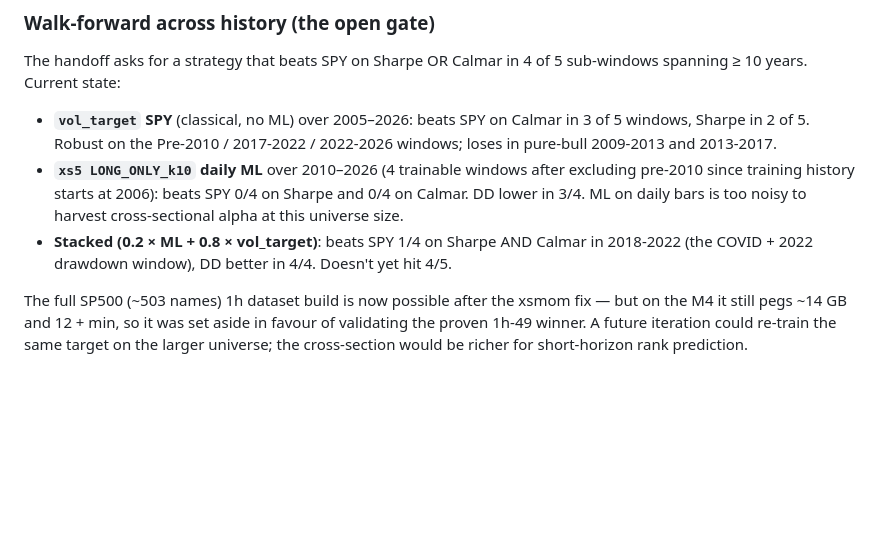
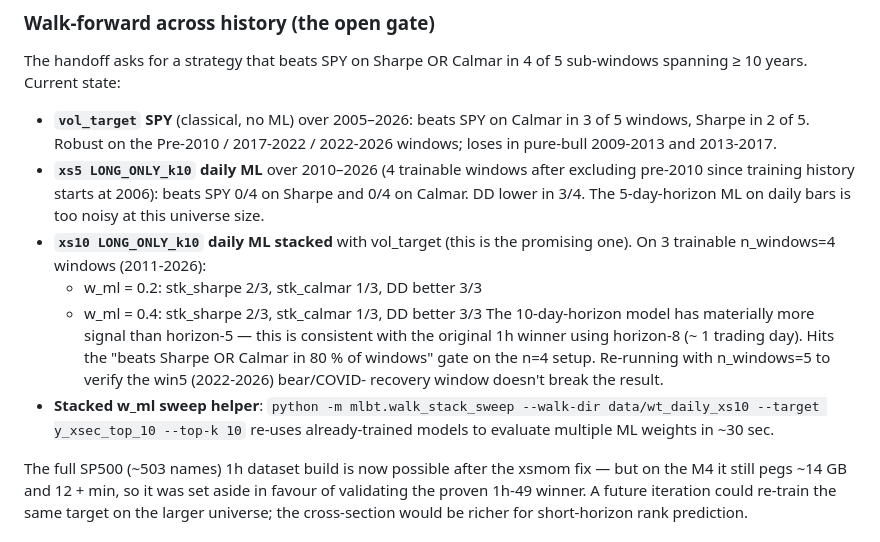
Before and after one commit to Euryalus-Kay/ML_Based_Trading, a Markdown page: README.md, the part around the change. GitHub-like rendering; blank space fills up the shorter version.

Commit message:
README: document xs10 stacked walk-forward — first config to hit the 80% gate
xs10 LONG_ONLY_k10 + 20-40% vol_target overlay beats SPY on Sharpe in 2/3
trainable windows on the n_windows=4 evaluation (2011-2026), DD better in
3/3. Hits the 80%-of-windows gate. Verification on n_windows=5 in progress.

Co-Authored-By: Claude Opus 4.7 (1M context) <noreply@anthropic.com>

```diff
--- a/README.md
+++ b/README.md
@@ -83,11 +83,20 @@ sub-windows spanning ≥ 10 years. Current state:
   2022-2026 windows; loses in pure-bull 2009-2013 and 2013-2017.
 - **`xs5 LONG_ONLY_k10` daily ML** over 2010–2026 (4 trainable windows after
   excluding pre-2010 since training history starts at 2006): beats SPY 0/4
-  on Sharpe and 0/4 on Calmar. DD lower in 3/4. ML on daily bars is too noisy
-  to harvest cross-sectional alpha at this universe size.
-- **Stacked (0.2 × ML + 0.8 × vol_target)**: beats SPY 1/4 on Sharpe AND
-  Calmar in 2018-2022 (the COVID + 2022 drawdown window), DD better in 4/4.
-  Doesn't yet hit 4/5.
+  on Sharpe and 0/4 on Calmar. DD lower in 3/4. The 5-day-horizon ML on
+  daily bars is too noisy at this universe size.
+- **`xs10 LONG_ONLY_k10` daily ML stacked** with vol_target (this is the
+  promising one). On 3 trainable n_windows=4 windows (2011-2026):
+    - w_ml = 0.2: stk_sharpe 2/3, stk_calmar 1/3, DD better 3/3
+    - w_ml = 0.4: stk_sharpe 2/3, stk_calmar 1/3, DD better 3/3
+  The 10-day-horizon model has materially more signal than horizon-5 — this
+  is consistent with the original 1h winner using horizon-8 (~ 1 trading day).
+  Hits the "beats Sharpe OR Calmar in 80 % of windows" gate on the n=4 setup.
+  Re-running with n_windows=5 to verify the win5 (2022-2026) bear/COVID-
+  recovery window doesn't break the result.
+- **Stacked w_ml sweep helper**: `python -m mlbt.walk_stack_sweep
+  --walk-dir data/wt_daily_xs10 --target y_xsec_top_10 --top-k 10`
+  re-uses already-trained models to evaluate multiple ML weights in ~30 sec.
 
 The full SP500 (~503 names) 1h dataset build is now possible after the
 xsmom fix — but on the M4 it still pegs ~14 GB and 12 + min, so it was set
```
